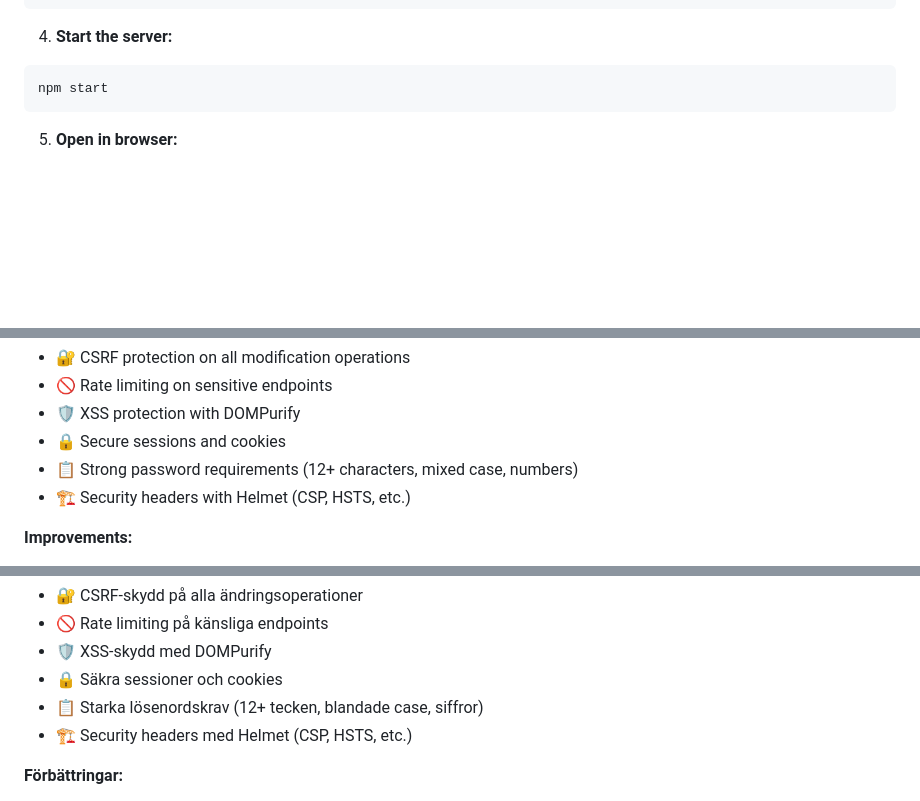
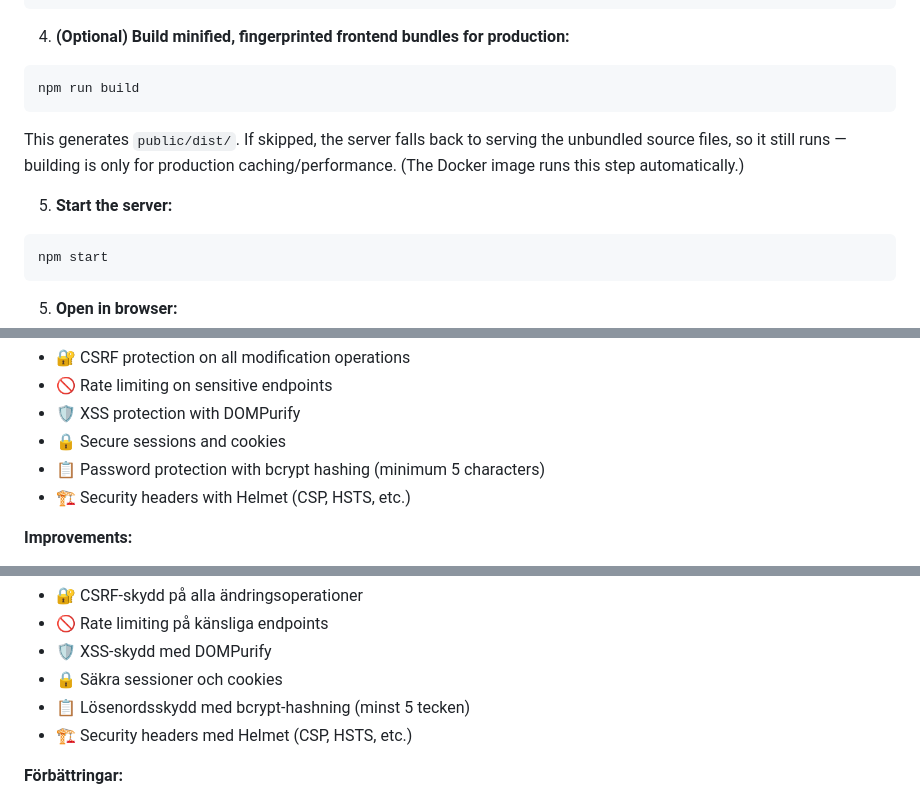
Before and after one commit to cgillinger/keep, a Markdown page: README.md, 3 parts joined by grey strips. GitHub-like rendering; blank space fills up the shorter version.

Commit message:
docs: update password rules (min 5), add remember-me and build step
Co-Authored-By: Claude Opus 4.8 <noreply@anthropic.com>

````diff
--- a/README.md
+++ b/README.md
@@ -173,7 +173,13 @@ SMTP_PASS=abcd efgh ijkl mnop
 EMAIL_FROM=Keep Clone <family@gmail.com>
 ```
 
-4. **Start the server:**
+4. **(Optional) Build minified, fingerprinted frontend bundles for production:**
+```bash
+npm run build
+```
+This generates `public/dist/`. If skipped, the server falls back to serving the unbundled source files, so it still runs — building is only for production caching/performance. (The Docker image runs this step automatically.)
+
+5. **Start the server:**
 ```bash
 npm start
 ```
@@ -1254,7 +1260,7 @@ Total codebase: ~7,000 lines (excluding dependencies)
 - 🚫 Rate limiting on sensitive endpoints
 - 🛡️ XSS protection with DOMPurify
 - 🔒 Secure sessions and cookies
-- 📋 Strong password requirements (12+ characters, mixed case, numbers)
+- 📋 Password protection with bcrypt hashing (minimum 5 characters)
 - 🏗️ Security headers with Helmet (CSP, HSTS, etc.)
 
 **Improvements:**
@@ -2571,7 +2577,7 @@ Total kodbas: ~7,000 rader (utan dependencies)
 - 🚫 Rate limiting på känsliga endpoints
 - 🛡️ XSS-skydd med DOMPurify
 - 🔒 Säkra sessioner och cookies
-- 📋 Starka lösenordskrav (12+ tecken, blandade case, siffror)
+- 📋 Lösenordsskydd med bcrypt-hashning (minst 5 tecken)
 - 🏗️ Security headers med Helmet (CSP, HSTS, etc.)
 
 **Förbättringar:**
````
Also changed, not shown: DEPLOYMENT.md (+1 -1 lines), FEATURES.md (+3 -7 lines).
